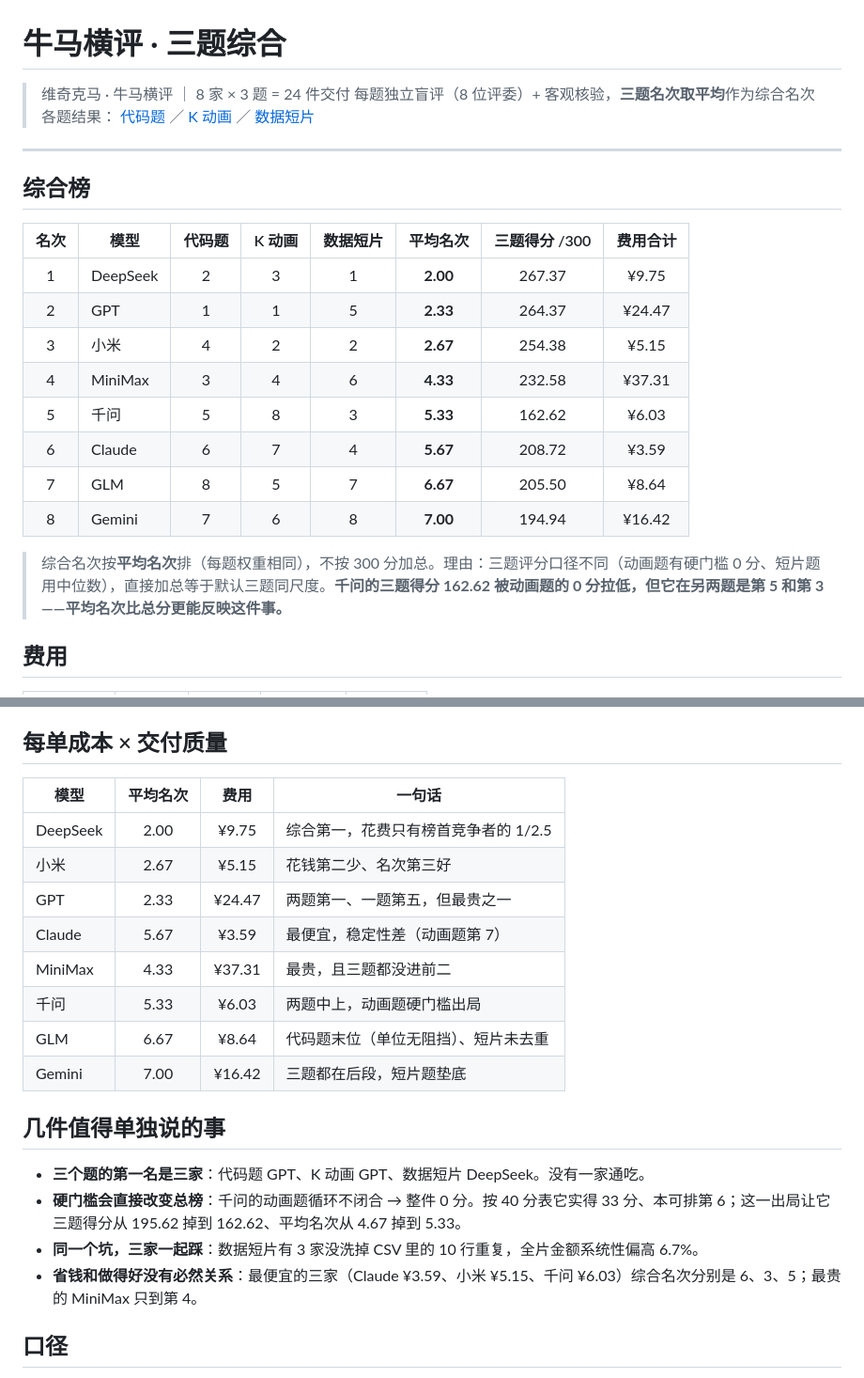
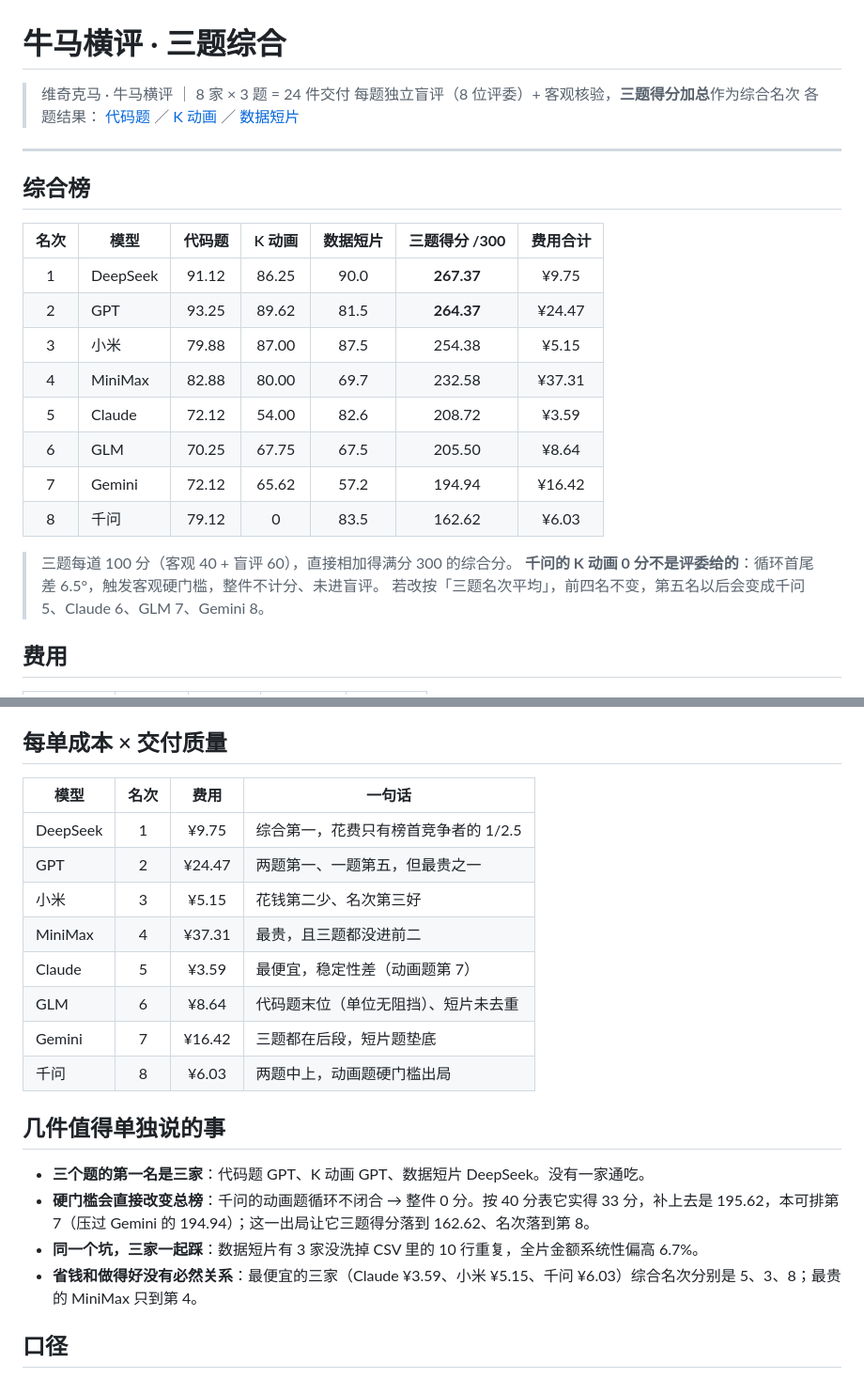
Before and after one commit to vichikoma/vichikoma-bench, a Markdown page: results/niuma/summary.md, 2 parts joined by grey strips. Shown at 94% size. Drawn GitHub-style.

Commit message:
综合榜改为三题得分加总（与视频口径统一）
原来按三题名次平均排，与视频里的累计总分排序不一致（差异在第五名以后：千问 5 / 8）。改成直接加总后，两道题的 100 分制同尺度，千问动画题的硬门槛 0 分在总分上直接体现。名次表同时把每题的名次列换成得分列，行内可自证加总。

```diff
--- a/results/niuma/summary.md
+++ b/results/niuma/summary.md
@@ -1,25 +1,27 @@
 # 牛马横评 · 三题综合
 
 > 维奇克马 · 牛马横评 ｜ 8 家 × 3 题 = 24 件交付
-> 每题独立盲评（8 位评委）+ 客观核验，**三题名次取平均**作为综合名次
+> 每题独立盲评（8 位评委）+ 客观核验，**三题得分加总**作为综合名次
 > 各题结果： [代码题](game/results.md) ／ [K 动画](k-animation/results.md) ／ [数据短片](data-video/results.md)
 
 ---
 
 ## 综合榜
 
-| 名次 | 模型 | 代码题 | K 动画 | 数据短片 | **平均名次** | 三题得分 /300 | 费用合计 |
-|:-:|---|:-:|:-:|:-:|:-:|:-:|:-:|
-| 1 | DeepSeek | 2 | 3 | 1 | **2.00** | 267.37 | ¥9.75 |
-| 2 | GPT | 1 | 1 | 5 | **2.33** | 264.37 | ¥24.47 |
-| 3 | 小米 | 4 | 2 | 2 | **2.67** | 254.38 | ¥5.15 |
-| 4 | MiniMax | 3 | 4 | 6 | **4.33** | 232.58 | ¥37.31 |
-| 5 | 千问 | 5 | 8 | 3 | **5.33** | 162.62 | ¥6.03 |
-| 6 | Claude | 6 | 7 | 4 | **5.67** | 208.72 | ¥3.59 |
-| 7 | GLM | 8 | 5 | 7 | **6.67** | 205.50 | ¥8.64 |
-| 8 | Gemini | 7 | 6 | 8 | **7.00** | 194.94 | ¥16.42 |
+| 名次 | 模型 | 代码题 | K 动画 | 数据短片 | **三题得分 /300** | 费用合计 |
+|:-:|---|:-:|:-:|:-:|:-:|:-:|
+| 1 | DeepSeek | 91.12 | 86.25 | 90.0 | **267.37** | ¥9.75 |
+| 2 | GPT | 93.25 | 89.62 | 81.5 | **264.37** | ¥24.47 |
+| 3 | 小米 | 79.88 | 87.00 | 87.5 | 254.38 | ¥5.15 |
+| 4 | MiniMax | 82.88 | 80.00 | 69.7 | 232.58 | ¥37.31 |
+| 5 | Claude | 72.12 | 54.00 | 82.6 | 208.72 | ¥3.59 |
+| 6 | GLM | 70.25 | 67.75 | 67.5 | 205.50 | ¥8.64 |
+| 7 | Gemini | 72.12 | 65.62 | 57.2 | 194.94 | ¥16.42 |
+| 8 | 千问 | 79.12 | 0 | 83.5 | 162.62 | ¥6.03 |
 
-> 综合名次按**平均名次**排（每题权重相同），不按 300 分加总。理由：三题评分口径不同（动画题有硬门槛 0 分、短片题用中位数），直接加总等于默认三题同尺度。**千问的三题得分 162.62 被动画题的 0 分拉低，但它在另两题是第 5 和第 3——平均名次比总分更能反映这件事。**
+> 三题每道 100 分（客观 40 + 盲评 60），直接相加得满分 300 的综合分。
+> **千问的 K 动画 0 分不是评委给的**：循环首尾差 6.5°，触发客观硬门槛，整件不计分、未进盲评。
+> 若改按「三题名次平均」，前四名不变，第五名以后会变成千问 5、Claude 6、GLM 7、Gemini 8。
 
 ## 费用
 
@@ -40,23 +42,23 @@
 
 ## 每单成本 × 交付质量
 
-| 模型 | 平均名次 | 费用 | 一句话 |
+| 模型 | 名次 | 费用 | 一句话 |
 |---|:-:|:-:|---|
-| DeepSeek | 2.00 | ¥9.75 | 综合第一，花费只有榜首竞争者的 1/2.5 |
-| 小米 | 2.67 | ¥5.15 | 花钱第二少、名次第三好 |
-| GPT | 2.33 | ¥24.47 | 两题第一、一题第五，但最贵之一 |
-| Claude | 5.67 | ¥3.59 | 最便宜，稳定性差（动画题第 7） |
-| MiniMax | 4.33 | ¥37.31 | 最贵，且三题都没进前二 |
-| 千问 | 5.33 | ¥6.03 | 两题中上，动画题硬门槛出局 |
-| GLM | 6.67 | ¥8.64 | 代码题末位（单位无阻挡）、短片未去重 |
-| Gemini | 7.00 | ¥16.42 | 三题都在后段，短片题垫底 |
+| DeepSeek | 1 | ¥9.75 | 综合第一，花费只有榜首竞争者的 1/2.5 |
+| GPT | 2 | ¥24.47 | 两题第一、一题第五，但最贵之一 |
+| 小米 | 3 | ¥5.15 | 花钱第二少、名次第三好 |
+| MiniMax | 4 | ¥37.31 | 最贵，且三题都没进前二 |
+| Claude | 5 | ¥3.59 | 最便宜，稳定性差（动画题第 7） |
+| GLM | 6 | ¥8.64 | 代码题末位（单位无阻挡）、短片未去重 |
+| Gemini | 7 | ¥16.42 | 三题都在后段，短片题垫底 |
+| 千问 | 8 | ¥6.03 | 两题中上，动画题硬门槛出局 |
 
 ## 几件值得单独说的事
 
 - **三个题的第一名是三家**：代码题 GPT、K 动画 GPT、数据短片 DeepSeek。没有一家通吃。
-- **硬门槛会直接改变总榜**：千问的动画题循环不闭合 → 整件 0 分。按 40 分表它实得 33 分、本可排第 6；这一出局让它三题得分从 195.62 掉到 162.62、平均名次从 4.67 掉到 5.33。
+- **硬门槛会直接改变总榜**：千问的动画题循环不闭合 → 整件 0 分。按 40 分表它实得 33 分，补上去是 195.62，本可排第 7（压过 Gemini 的 194.94）；这一出局让它三题得分落到 162.62、名次落到第 8。
 - **同一个坑，三家一起踩**：数据短片有 3 家没洗掉 CSV 里的 10 行重复，全片金额系统性偏高 6.7%。
-- **省钱和做得好没有必然关系**：最便宜的三家（Claude ¥3.59、小米 ¥5.15、千问 ¥6.03）综合名次分别是 6、3、5；最贵的 MiniMax 只到第 4。
+- **省钱和做得好没有必然关系**：最便宜的三家（Claude ¥3.59、小米 ¥5.15、千问 ¥6.03）综合名次分别是 5、3、8；最贵的 MiniMax 只到第 4。
 
 ## 口径
 
```
Also changed, not shown: niuma/README.md (+1 -1 lines).
